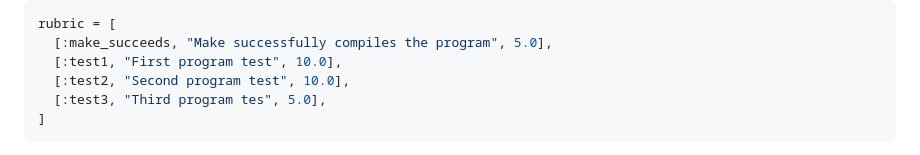
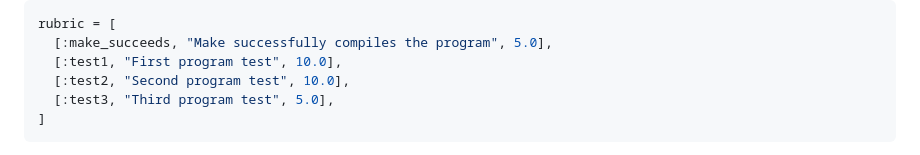
Before and after one commit to daveho/declarative-autograder, a Markdown page: guide.md, the part around one of its changes. Drawn GitHub-style.

Commit message:
a couple minor tweaks

````diff
--- a/guide.md
+++ b/guide.md
@@ -135,7 +135,7 @@ rubric = [
   [:make_succeeds, "Make successfully compiles the program", 5.0],
   [:test1, "First program test", 10.0],
   [:test2, "Second program test", 10.0],
-  [:test3, "Third program tes", 5.0],
+  [:test3, "Third program test", 5.0],
 ]
 ```
 
````
Also changed, not shown: other parts of guide.md (+4 -0 lines).
